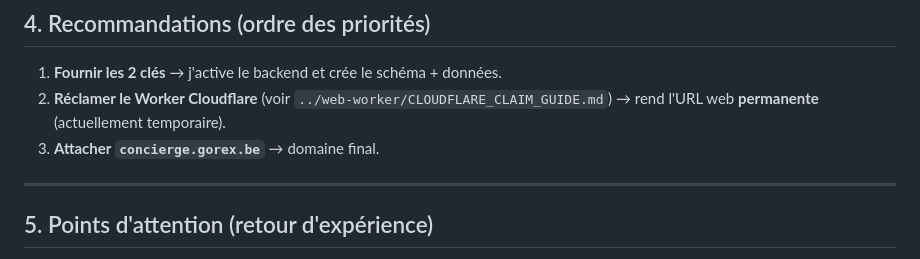
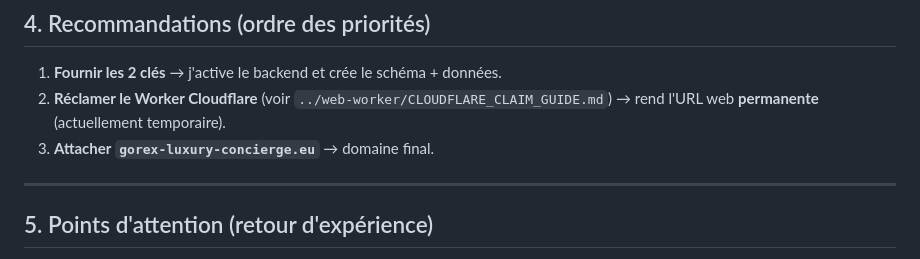
Before and after one commit to igordasilvaug-svg/gorex-luxury-concierge, a Markdown page: deploy/firebase/FIREBASE_SETUP.md, the part around the change. Drawn GitHub-style.

```diff
--- a/deploy/firebase/FIREBASE_SETUP.md
+++ b/deploy/firebase/FIREBASE_SETUP.md
@@ -148,7 +148,7 @@ d'entrée, chaque mutation passe déjà par une méthode dédiée).
 1. **Fournir les 2 clés** → j'active le backend et crée le schéma + données.
 2. **Réclamer le Worker Cloudflare** (voir `../web-worker/CLOUDFLARE_CLAIM_GUIDE.md`)
    → rend l'URL web **permanente** (actuellement temporaire).
-3. **Attacher `concierge.gorex.be`** → domaine final.
+3. **Attacher `gorex-luxury-concierge.eu`** → domaine final.
 
 ---
 
```
Also changed, not shown: deploy/play-store/FICHE_GOOGLE_PLAY.md (+1 -1 lines).
